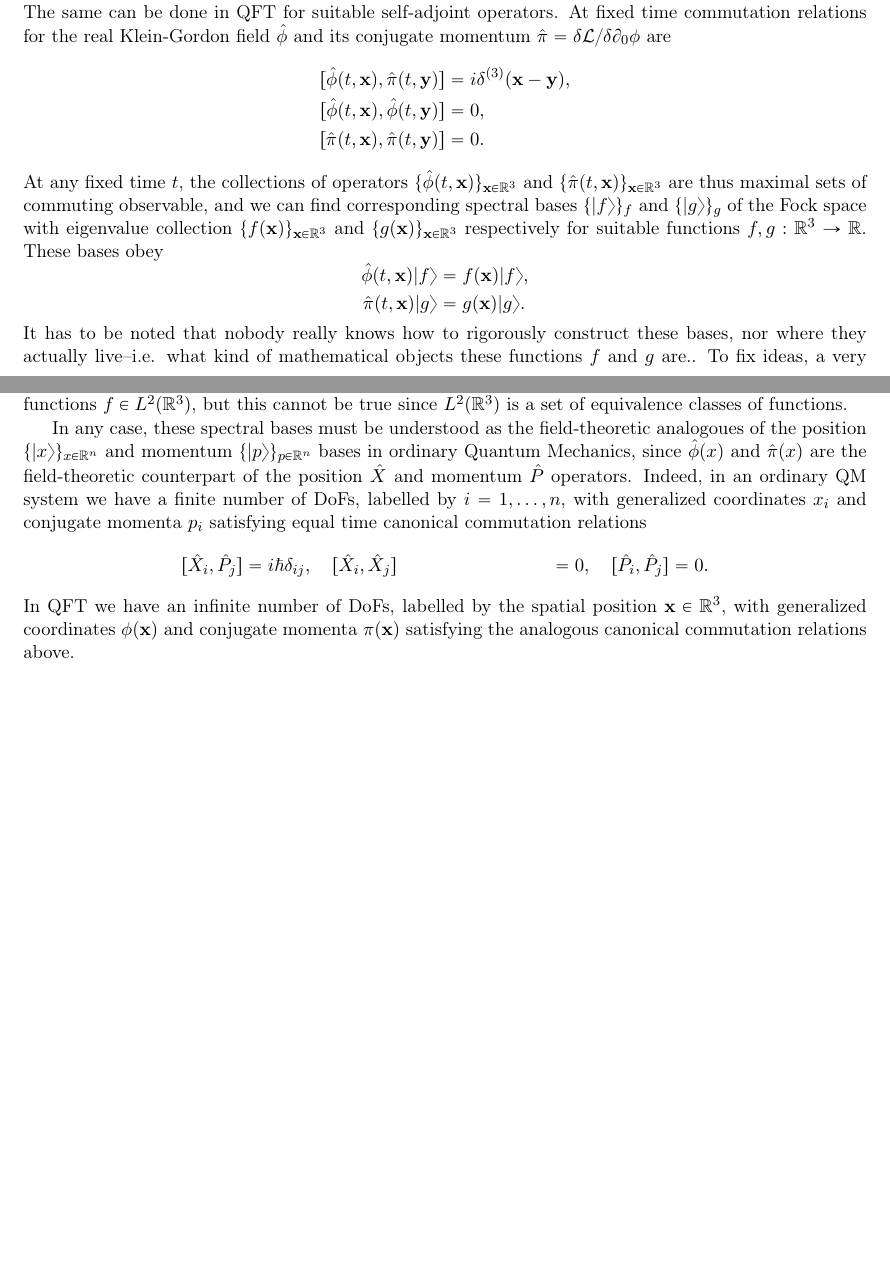
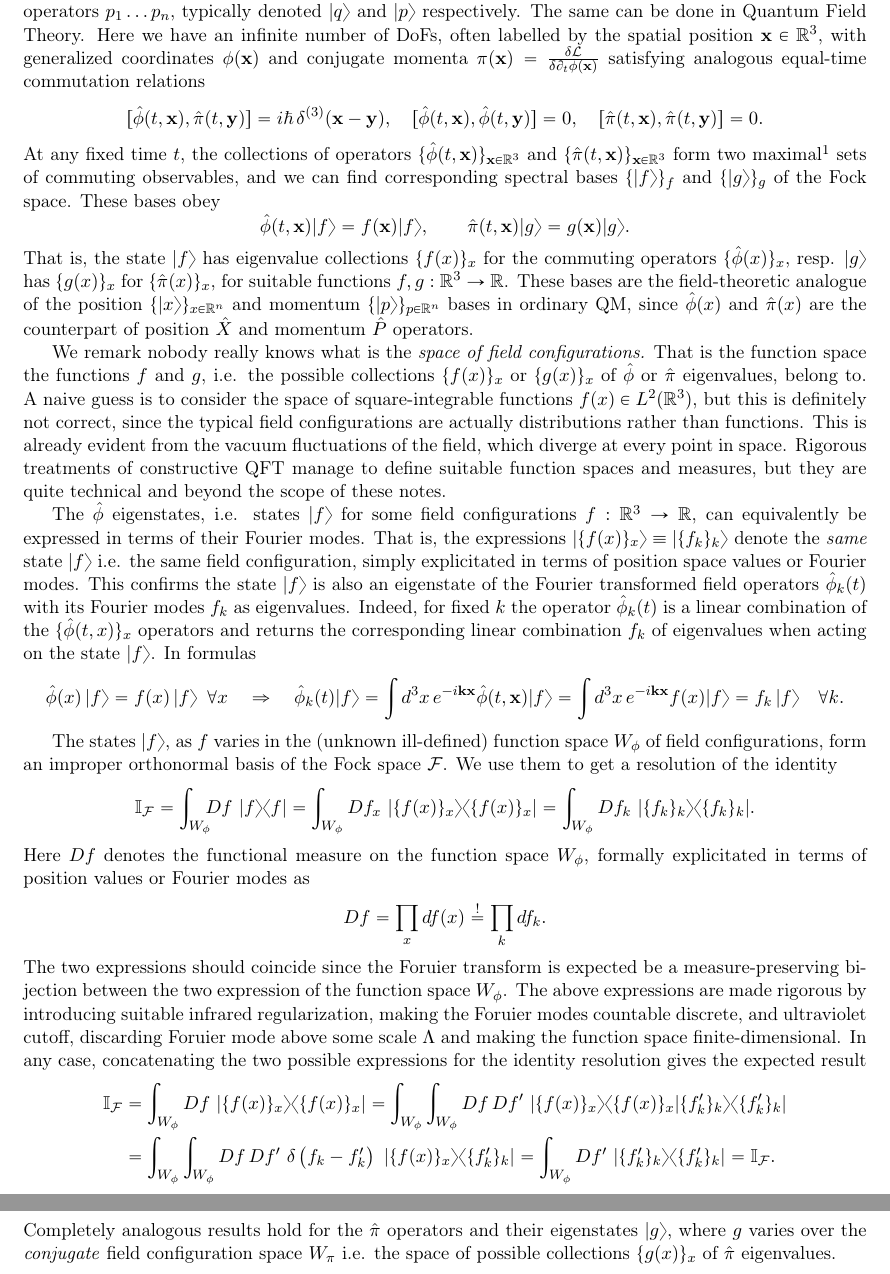
Before and after one commit to AndreaClini/__subject_notes, a LaTeX thesis (subjects/all_subjects_main.tex, which reads subjects/_QFT/body/canonical_quantization.tex): two parts of pages 44 and 45 of 64 before the commit and two parts of pages 45 and 46 of 64 after it, joined at a grey line, cut at the place of the change, the shorter picture padded with empty space. Compiled offline with pdfLaTeX.

Commit message:
work on qft

```diff
--- a/subjects/_QFT/body/canonical_quantization.tex
+++ b/subjects/_QFT/body/canonical_quantization.tex
@@ -390,11 +398,7 @@ Then $S=\text{Span}\{|\psi\rangle, |\phi\rangle\}$ is a two-dimensional subspace
 \end{proof}
 
 
-\begin{mytheorem}[Position \& momentum bases in QFT]
+\begin{mytheorem}[Position \& momentum basis in QFT i.e. eigenstates of field operators $\hat{\phi},\,\hat{\pi}$]
 %
-The same can be done in QFT for suitable self-adjoint operators.
-At fixed time commutation relations for the real Klein-Gordon field $\hat{\phi}$ and its conjugate momentum $\hat{\pi}=\delta \mathcal{L}/\delta \partial_0 \phi$ are
+In a finite-dimensional QM system we have a finite number of DoFs, labelled by $i=1\dots n$, with generalized coordinates $q_i$ and conjugate momenta $p_i$ satisfying equal-time canonical commutation relations
 \begin{align}
-    [\hat{\phi}(t, \mathbf{x}), \hat{\pi}(t, \mathbf{y})] &= i \delta^{(3)}(\mathbf{x} - \mathbf{y}), \\
-    [\hat{\phi}(t, \mathbf{x}), \hat{\phi}(t, \mathbf{y})] &= 0, \\
-    [\hat{\pi}(t, \mathbf{x}), \hat{\pi}(t, \mathbf{y})] &= 0.
@@ -401,19 +408,71 @@ At fixed time commutation relations for the real Klein-Gordon field $\hat{\phi}$
 \end{align}
-At any fixed time $t$, the collections of operators $\{\hat{\phi}(t, \mathbf{x})\}_{\mathbf{x}\in \mathbb{R}^3}$ and $\{\hat{\pi}(t, \mathbf{x})\}_{\mathbf{x}\in \mathbb{R}^3}$ are thus maximal sets of commuting observable, and we can find corresponding spectral bases $\{|f\rangle\}_{f}$ and $\{|g\rangle\}_{g}$ of the Fock space with eigenvalue collection $\{f(\mathbf{x})\}_{\mathbf{x}\in \mathbb{R}^3}$ and $\{g(\mathbf{x})\}_{\mathbf{x}\in \mathbb{R}^3}$ respectively for suitable functions $f, g:\mathbb{R}^3 \to \mathbb{R}$.
+By the spectral theorem, we find common spectral bases for the position operators $q_1\dots q_n$ or momentum operators $p_1\dots p_n$, typically denoted $|q\rangle$ and $|p\rangle$ respectively.
+%
+The same can be done in Quantum Field Theory.
+Here we have an infinite number of DoFs, often labelled by the spatial position $\mathbf{x} \in \mathbb{R}^3$, with generalized coordinates $\phi(\mathbf{x})$ and conjugate momenta $\pi(\mathbf{x})=\frac{\delta \mathcal{L}}{\delta \partial_t \phi(\mathbf{x})}$ satisfying analogous equal-time commutation relations
+\begin{align}
+    [\hat{\phi}(t, \mathbf{x}), \hat{\pi}(t, \mathbf{y})] = i \hbar \,\delta^{(3)}(\mathbf{x} - \mathbf{y}), \quad
+    [\hat{\phi}(t, \mathbf{x}), \hat{\phi}(t, \mathbf{y})] = 0, \quad
+    [\hat{\pi}(t, \mathbf{x}), \hat{\pi}(t, \mathbf{y})] = 0.
+\end{align}
+%
+At any fixed time $t$, the collections of operators $\{\hat{\phi}(t, \mathbf{x})\}_{\mathbf{x}\in \mathbb{R}^3}$ and $\{\hat{\pi}(t, \mathbf{x})\}_{\mathbf{x}\in \mathbb{R}^3}$ form two maximal\footnote{Ignoring further internal DoFs and considering $R^3$ for simplicity.} sets of commuting observables, and we can find corresponding spectral bases $\{|f\rangle\}_{f}$ and $\{|g\rangle\}_{g}$ of the Fock space.
+%
 These bases obey
 \begin{align}
-    \hat{\phi}(t, \mathbf{x}) |f\rangle &= f(\mathbf{x}) |f\rangle, \\
-    \hat{\pi}(t, \mathbf{x}) |g\rangle &= g(\mathbf{x}) |g\rangle.
+    \hat{\phi}(t, \mathbf{x}) |f\rangle &= f(\mathbf{x}) |f\rangle, \qquad
+    \hat{\pi}(t, \mathbf{x}) |g\rangle = g(\mathbf{x}) |g\rangle.
 \end{align}
-It has to be noted that nobody really knows how to rigorously construct these bases, nor where they actually live--i.e. what kind of mathematical objects these functions $f$ and $g$ are..
-To fix ideas, a very naive guess would be that the set of eigenvalue collections $\{f(\mathbf{x})\}_{\mathbf{x}\in \mathbb{R}^3}$ is the set of all square-integrable functions $f \in L^2(\mathbb{R}^3)$, but this cannot be true since $L^2(\mathbb{R}^3)$ is a set of equivalence classes of functions.
+That is, the state $|f\rangle$ has eigenvalue collections $\{f(x)\}_{x}$ for the commuting operators $\{\hat{\phi}(x)\}_x$, resp. $|g\rangle$ has $\{g(x)\}_x$ for $\{\hat{\pi}(x)\}_x$, for suitable functions $f,g:\mathbb{R}^3 \to \mathbb{R}$.
+%
+These bases are the field-theoretic analogue of the position $\{|x\rangle\}_{x\in \mathbb{R}^n}$ and momentum $\{|p\rangle\}_{p\in \mathbb{R}^n}$ bases in ordinary QM, since $\hat{\phi}(x)$ and $\hat{\pi}(x)$ are the counterpart of position $\hat{X}$ and momentum $\hat{P}$ operators.
 
-In any case, these spectral bases must be understood as the field-theoretic analogoues of the position $\{|x\rangle\}_{x\in \mathbb{R}^n}$ and momentum $\{|p\rangle\}_{p\in \mathbb{R}^n}$ bases in ordinary Quantum Mechanics, since $\hat{\phi}(x)$ and $\hat{\pi}(x)$ are the field-theoretic counterpart of the position $\hat{X}$ and momentum $\hat{P}$ operators.
-Indeed, in an ordinary QM system we have a finite number of DoFs, labelled by $i=1, \ldots, n$, with generalized coordinates $x_i$ and conjugate momenta $p_i$ satisfying equal time canonical commutation relations
+We remark nobody really knows what is the \emph{space of field configurations.}
+That is the function space the functions $f$ and $g$, i.e. the possible collections $\{f(x)\}_x$ or $\{g(x)\}_x$ of $\hat{\phi}$ or $\hat{\pi}$ eigenvalues, belong to.
+A naive guess is to consider the space of square-integrable functions $f(x) \in L^2(\mathbb{R}^3)$, but this is definitely not correct, since the typical field configurations are actually distributions rather than functions.
+This is already evident from the vacuum fluctuations of the field, which diverge at every point in space.
+Rigorous treatments of constructive QFT manage to define suitable function spaces and measures, but they are quite technical and beyond the scope of these notes.
+%
+
+
+The $\hat{\phi}$ eigenstates, i.e. states $|f\rangle$ for some field configurations $f:\mathbb{R}^3\to\mathbb{R}$, can equivalently be expressed in terms of their Fourier modes.
+That is, the expressions $|\{f(x)\}_x\rangle\equiv |\{f_k\}_k\rangle$ denote the \emph{same} state $|f\rangle$ i.e. the same field configuration, simply explicitated in terms of position space values or Fourier modes.
+This confirms the state $|f\rangle$ is also an eigenstate of the Fourier transformed field operators $\hat{\phi}_k(t)$ with its Fourier modes $f_k$ as eigenvalues.
+Indeed, for fixed $k$ the operator $\hat{\phi}_k(t)$ is a linear combination of the $\{\hat{\phi}(t,x)\}_x$ operators and returns the corresponding linear combination $f_k$ of eigenvalues when acting on the state $|f\rangle$.
+%
+In formulas
 \begin{align}
-    [\hat{X}_i, \hat{P}_j] &= i \hbar \delta_{ij}, \quad
-    [\hat{X}_i, \hat{X}_j] &= 0, \quad
-    [\hat{P}_i, \hat{P}_j] &= 0.
+    \hat{\phi}(x)&\,|f\rangle = f(x)\, |f\rangle \,\,\, \forall x\quad \Rightarrow\quad
+    \hat{\phi}_k(t)|f\rangle = \int d^3 x\, e^{-i \mathbf{k}\mathbf{x}} \hat{\phi}(t, \mathbf{x}) |f\rangle = \int d^3 x\, e^{-i \mathbf{k}\mathbf{x}} f(x) |f\rangle =
+    f_k\,|f\rangle \quad \forall k.
 \end{align}
-In QFT we have an infinite number of DoFs, labelled by the spatial position $\mathbf{x} \in \mathbb{R}^3$, with generalized coordinates $\phi(\mathbf{x})$ and conjugate momenta $\pi(\mathbf{x})$ satisfying the analogous canonical commutation relations above.
+%
+
+The states $|f\rangle$, as $f$ varies in the (unknown ill-defined) function space $W_{\phi}$ of field configurations, form an improper orthonormal basis of the Fock space $\mathcal{F}$.
+We use them to get a resolution of the identity
+\begin{align}
+    \mathbb{I}_{\mathcal{F}}= \int_{W_{\phi}} \!\!\!Df\, \, |f \rangle \langle f |
+     = \int_{W_{\phi}} Df_x \,\, |\{f(x)\}_x \rangle \langle \{f(x)\}_x |
+     = \int_{W_{\phi}} Df_k\, \, |\{f_k\}_k \rangle \langle \{f_k\}_k |.
+\end{align}
+Here $Df$ denotes the functional measure on the function space $W_{\phi}$, formally explicitated in terms of position values or Fourier modes as
+\begin{align}
+    Df = \prod_x df(x) \overset{!}{=}  \prod_k df_k.
+\end{align}
+The two expressions should coincide since the Foruier transform is expected be a measure-preserving bijection between the two expression of the function space $W_{\phi}$.
+%
+The above expressions are made rigorous by introducing suitable infrared regularization, making the Foruier modes countable discrete, and ultraviolet cutoff, discarding Foruier mode above some scale $\Lambda$ and making the function space finite-dimensional.
+%
+In any case, concatenating the two possible expressions for the identity resolution gives the expected result
+\begin{align}
+    \mathbb{I}_{\mathcal{F}}&= \int_{W_{\phi}} Df \,\, |\{f(x)\}_x \rangle \langle \{f(x)\}_x |
+     = \int_{W_{\phi}} \int_{W_{\phi}} Df\, Df' \,\, |\{f(x)\}_x \rangle \langle \{f(x)\}_x |\{f'_k\}_k \rangle \langle \{f'_k\}_k |
+     \\
+     &= \int_{W_{\phi}} \int_{W_{\phi}} Df\, Df'\,\, \delta\left(f_k-f'_k\right) \,\, |\{f(x)\}_x \rangle \langle \{f'_k\}_k |
+     =
+     \int_{W_{\phi}}  Df' \,\, |\{f'_k\}_k \rangle\langle \{f'_k\}_k |
+    =\mathbb{I}_{\mathcal{F}}.
+\end{align}
+%
+Completely analogous results hold for the $\hat{\pi}$ operators and their eigenstates $|g\rangle$, where $g$ varies over the \emph{conjugate} field configuration space $W_{\pi}$ i.e. the space of possible collections $\{g(x)\}_x$ of $\hat{\pi}$ eigenvalues.
 \end{mytheorem}
```
Also changed, not shown: subjects/_QFT/body/canonical_quantization.tex (25 more changed lines).
